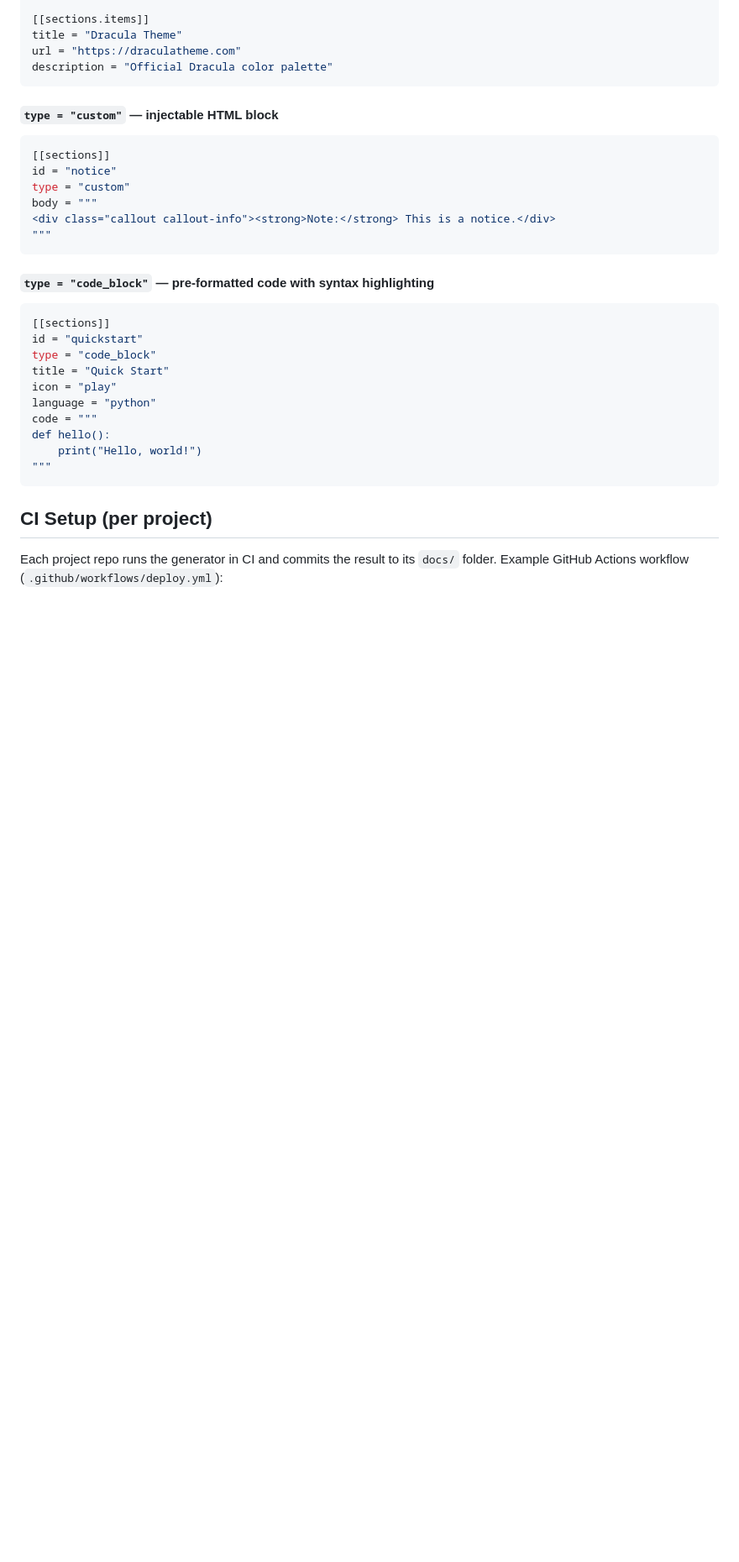
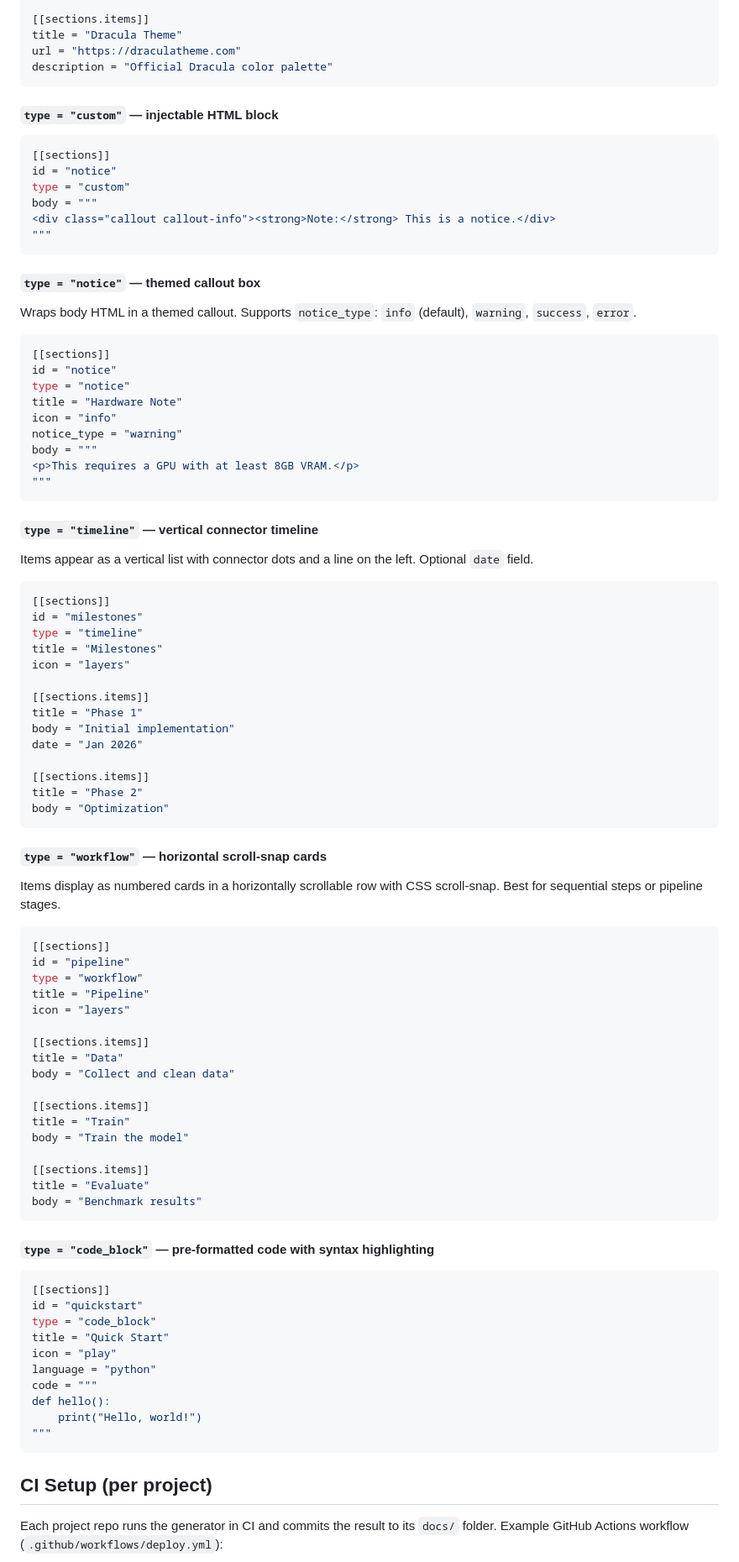
Before and after one commit to yuzu-octopus/ProjectSite, a Markdown page: README.md, the part around the change. Shown at 84% size. Rendered like a GitHub page; blank space fills up the shorter version.

Commit message:
docs: add notice, timeline, workflow section type docs

````diff
--- a/README.md
+++ b/README.md
@@ -185,6 +185,67 @@ body = """
 """
 ```
 
+#### `type = "notice"` — themed callout box
+
+Wraps body HTML in a themed callout. Supports `notice_type`: `info` (default), `warning`, `success`, `error`.
+
+```toml
+[[sections]]
+id = "notice"
+type = "notice"
+title = "Hardware Note"
+icon = "info"
+notice_type = "warning"
+body = """
+<p>This requires a GPU with at least 8GB VRAM.</p>
+"""
+```
+
+#### `type = "timeline"` — vertical connector timeline
+
+Items appear as a vertical list with connector dots and a line on the left. Optional `date` field.
+
+```toml
+[[sections]]
+id = "milestones"
+type = "timeline"
+title = "Milestones"
+icon = "layers"
+
+[[sections.items]]
+title = "Phase 1"
+body = "Initial implementation"
+date = "Jan 2026"
+
+[[sections.items]]
+title = "Phase 2"
+body = "Optimization"
+```
+
+#### `type = "workflow"` — horizontal scroll-snap cards
+
+Items display as numbered cards in a horizontally scrollable row with CSS scroll-snap. Best for sequential steps or pipeline stages.
+
+```toml
+[[sections]]
+id = "pipeline"
+type = "workflow"
+title = "Pipeline"
+icon = "layers"
+
+[[sections.items]]
+title = "Data"
+body = "Collect and clean data"
+
+[[sections.items]]
+title = "Train"
+body = "Train the model"
+
+[[sections.items]]
+title = "Evaluate"
+body = "Benchmark results"
+```
+
 #### `type = "code_block"` — pre-formatted code with syntax highlighting
 
 ```toml
````
